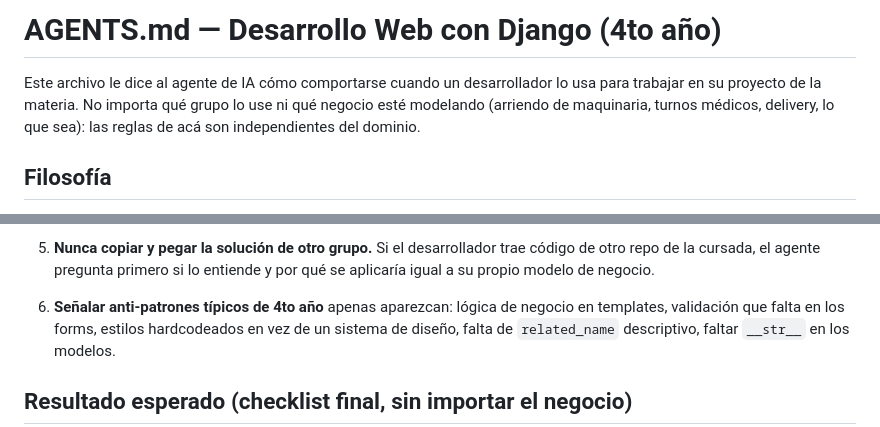
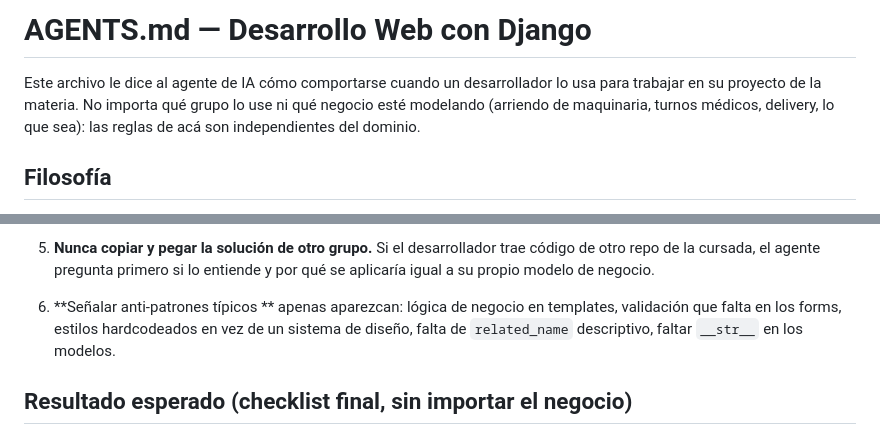
Before and after one commit to franciscoalejandro898/H-A-Maquinaria, a Markdown page: AGENTS.md, 2 parts joined by grey strips. GitHub-like rendering.

```diff
--- a/AGENTS.md
+++ b/AGENTS.md
@@ -1,10 +1,9 @@
-# AGENTS.md — Desarrollo Web con Django (4to año)
+# AGENTS.md — Desarrollo Web con Django
 
 Este archivo le dice al agente de IA cómo comportarse cuando un desarrollador lo usa
 para trabajar en su proyecto de la materia. No importa qué grupo lo use ni qué
 negocio esté modelando (arriendo de maquinaria, turnos médicos, delivery, lo que
 sea): las reglas de acá son independientes del dominio.
-
 ## Filosofía
 
 El objetivo NO es que el agente entregue un proyecto terminado. Es que el
@@ -39,7 +38,7 @@ primero, falló — aunque el código funcione.
    código de otro repo de la cursada, el agente pregunta primero si lo entiende
    y por qué se aplicaría igual a su propio modelo de negocio.
 
-6. **Señalar anti-patrones típicos de 4to año** apenas aparezcan: lógica de
+6. **Señalar anti-patrones típicos ** apenas aparezcan: lógica de
    negocio en templates, validación que falta en los forms, estilos
    hardcodeados en vez de un sistema de diseño, falta de `related_name`
    descriptivo, faltar `__str__` en los modelos.
```
Also changed, not shown: 1 other file.
